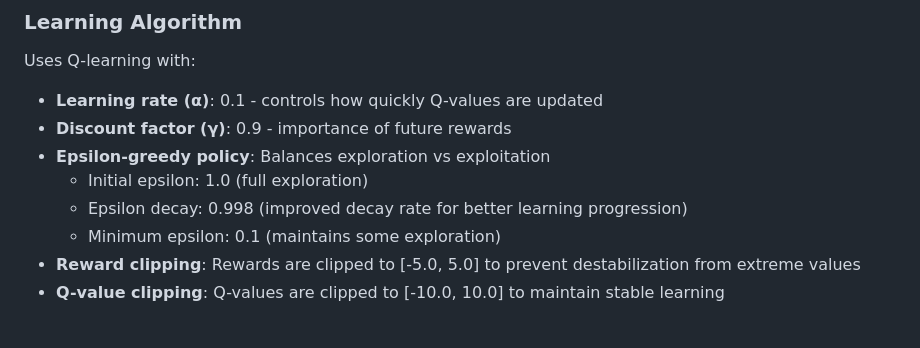
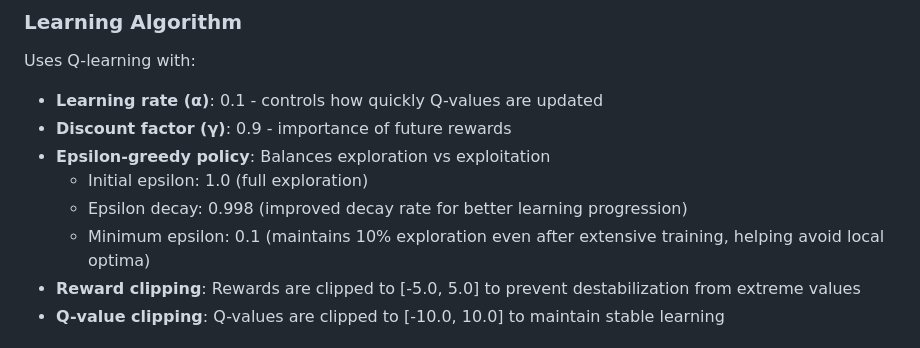
Before and after one commit to Nishedi/RCVRPTW, a Markdown page: RCVRPTW/RL_README.md, the part around the change. Drawn GitHub-style.

Commit message:
Add clarification for minimum epsilon rationale in documentation
Co-authored-by: Nishedi <105663147+Nishedi@users.noreply.github.com>

```diff
--- a/RCVRPTW/RL_README.md
+++ b/RCVRPTW/RL_README.md
@@ -43,7 +43,7 @@ Uses Q-learning with:
 - **Epsilon-greedy policy**: Balances exploration vs exploitation
   - Initial epsilon: 1.0 (full exploration)
   - Epsilon decay: 0.998 (improved decay rate for better learning progression)
-  - Minimum epsilon: 0.1 (maintains some exploration)
+  - Minimum epsilon: 0.1 (maintains 10% exploration even after extensive training, helping avoid local optima)
 - **Reward clipping**: Rewards are clipped to [-5.0, 5.0] to prevent destabilization from extreme values
 - **Q-value clipping**: Q-values are clipped to [-10.0, 10.0] to maintain stable learning
 
```
